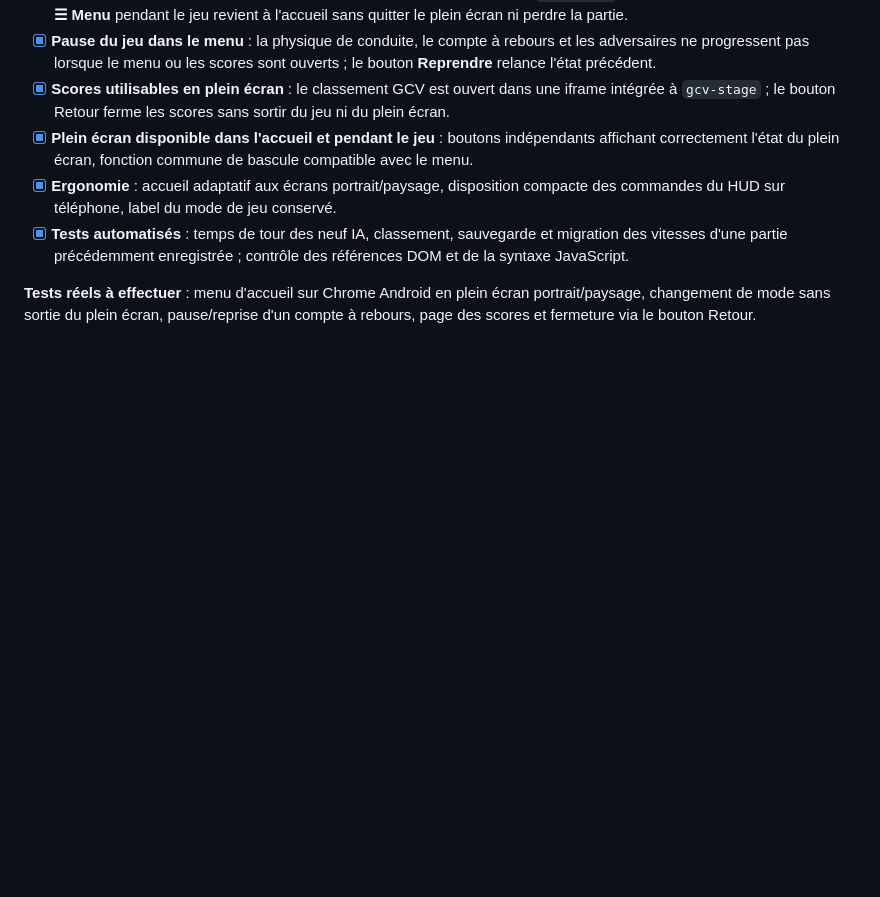
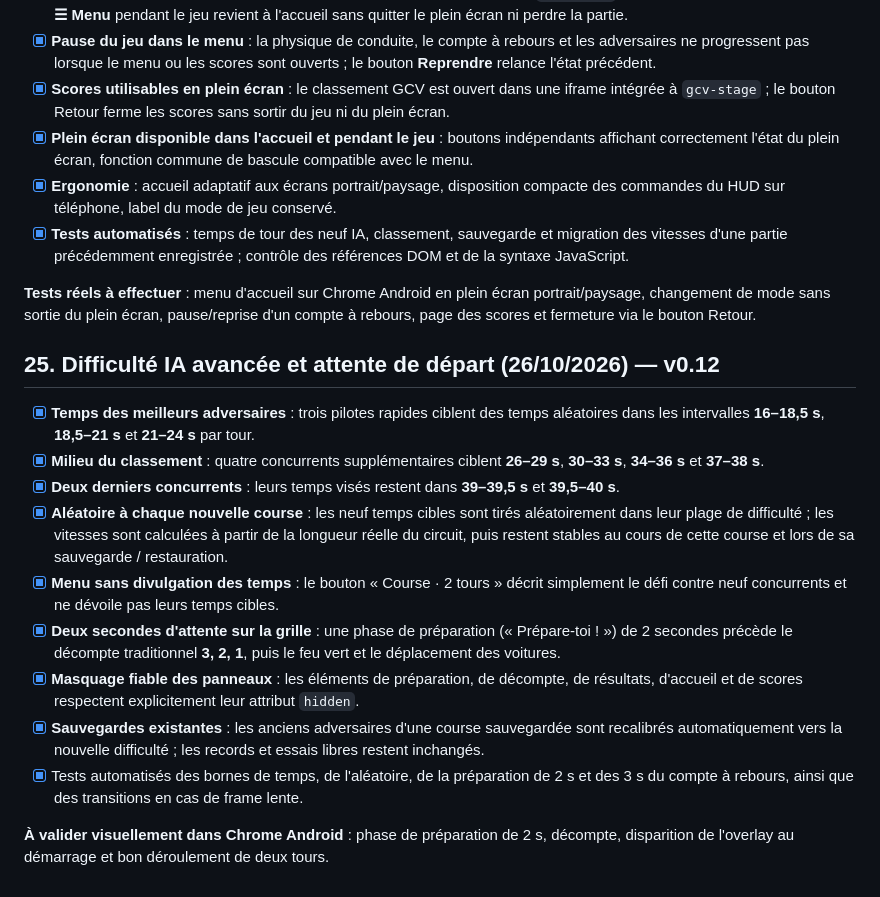
Before and after one commit to Sek44/gmr, a Markdown page: games/gcv/SPECIFICATIONS.md, the part around the change. Rendered like a GitHub page; blank space fills up the shorter version.

Commit message:
docs(gcv): specify randomized 16–24s fast AI, 39–40s slow AI and 2s grid staging

```diff
--- a/games/gcv/SPECIFICATIONS.md
+++ b/games/gcv/SPECIFICATIONS.md
@@ -345,3 +345,18 @@ Documentation : [Three.js — WebGLRenderer](https://threejs.org/docs/pages/WebG
 - [x] **Tests automatisés** : temps de tour des neuf IA, classement, sauvegarde et migration des vitesses d'une partie précédemment enregistrée ; contrôle des références DOM et de la syntaxe JavaScript.
 
 **Tests réels à effectuer** : menu d'accueil sur Chrome Android en plein écran portrait/paysage, changement de mode sans sortie du plein écran, pause/reprise d'un compte à rebours, page des scores et fermeture via le bouton Retour.
+
+
+## 25. Difficulté IA avancée et attente de départ (26/10/2026) — v0.12
+
+- [x] **Temps des meilleurs adversaires** : trois pilotes rapides ciblent des temps aléatoires dans les intervalles **16–18,5 s**, **18,5–21 s** et **21–24 s** par tour.
+- [x] **Milieu du classement** : quatre concurrents supplémentaires ciblent **26–29 s**, **30–33 s**, **34–36 s** et **37–38 s**.
+- [x] **Deux derniers concurrents** : leurs temps visés restent dans **39–39,5 s** et **39,5–40 s**.
+- [x] **Aléatoire à chaque nouvelle course** : les neuf temps cibles sont tirés aléatoirement dans leur plage de difficulté ; les vitesses sont calculées à partir de la longueur réelle du circuit, puis restent stables au cours de cette course et lors de sa sauvegarde / restauration.
+- [x] **Menu sans divulgation des temps** : le bouton « Course · 2 tours » décrit simplement le défi contre neuf concurrents et ne dévoile pas leurs temps cibles.
+- [x] **Deux secondes d'attente sur la grille** : une phase de préparation (« Prépare-toi ! ») de 2 secondes précède le décompte traditionnel **3, 2, 1**, puis le feu vert et le déplacement des voitures.
+- [x] **Masquage fiable des panneaux** : les éléments de préparation, de décompte, de résultats, d'accueil et de scores respectent explicitement leur attribut `hidden`.
+- [x] **Sauvegardes existantes** : les anciens adversaires d'une course sauvegardée sont recalibrés automatiquement vers la nouvelle difficulté ; les records et essais libres restent inchangés.
+- [x] Tests automatisés des bornes de temps, de l'aléatoire, de la préparation de 2 s et des 3 s du compte à rebours, ainsi que des transitions en cas de frame lente.
+
+**À valider visuellement dans Chrome Android** : phase de préparation de 2 s, décompte, disparition de l'overlay au démarrage et bon déroulement de deux tours.
```
